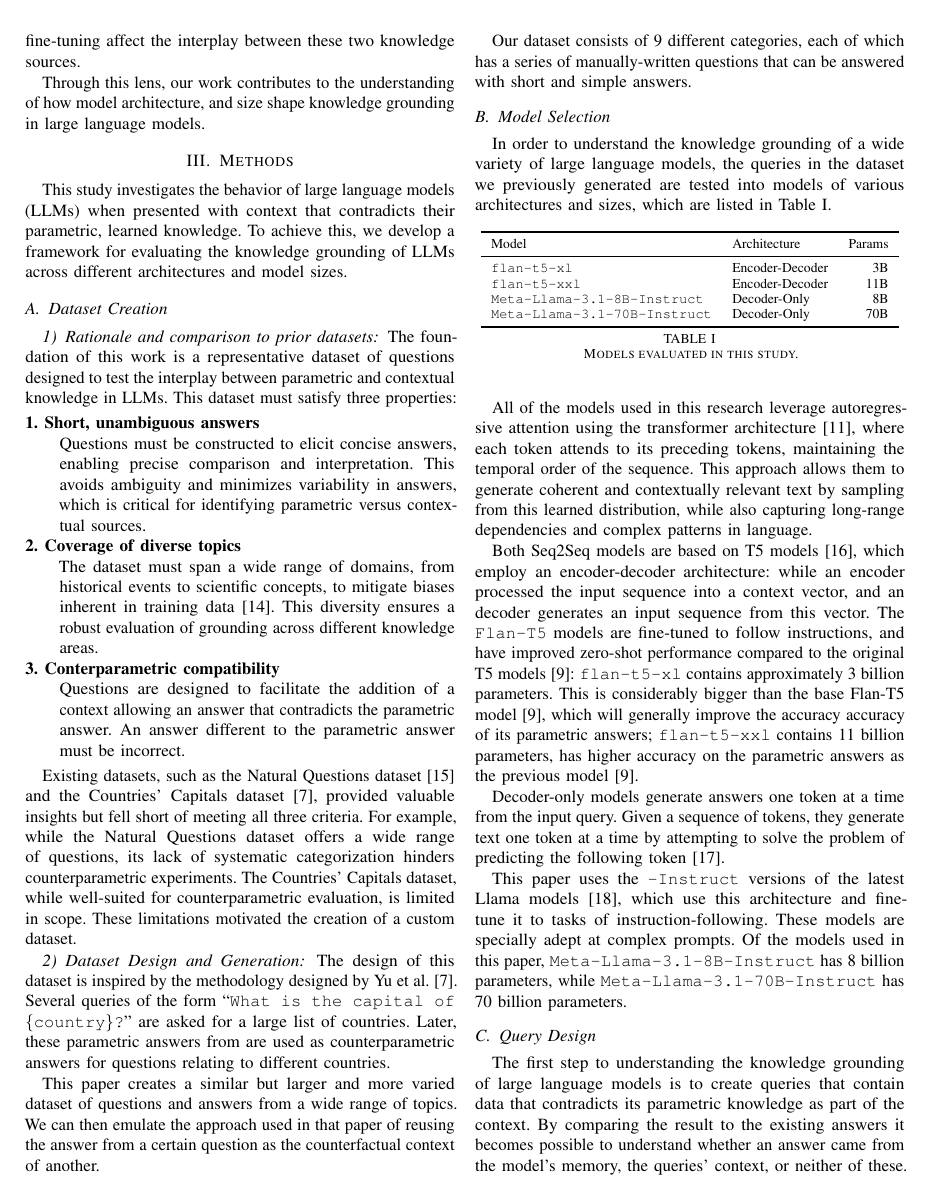
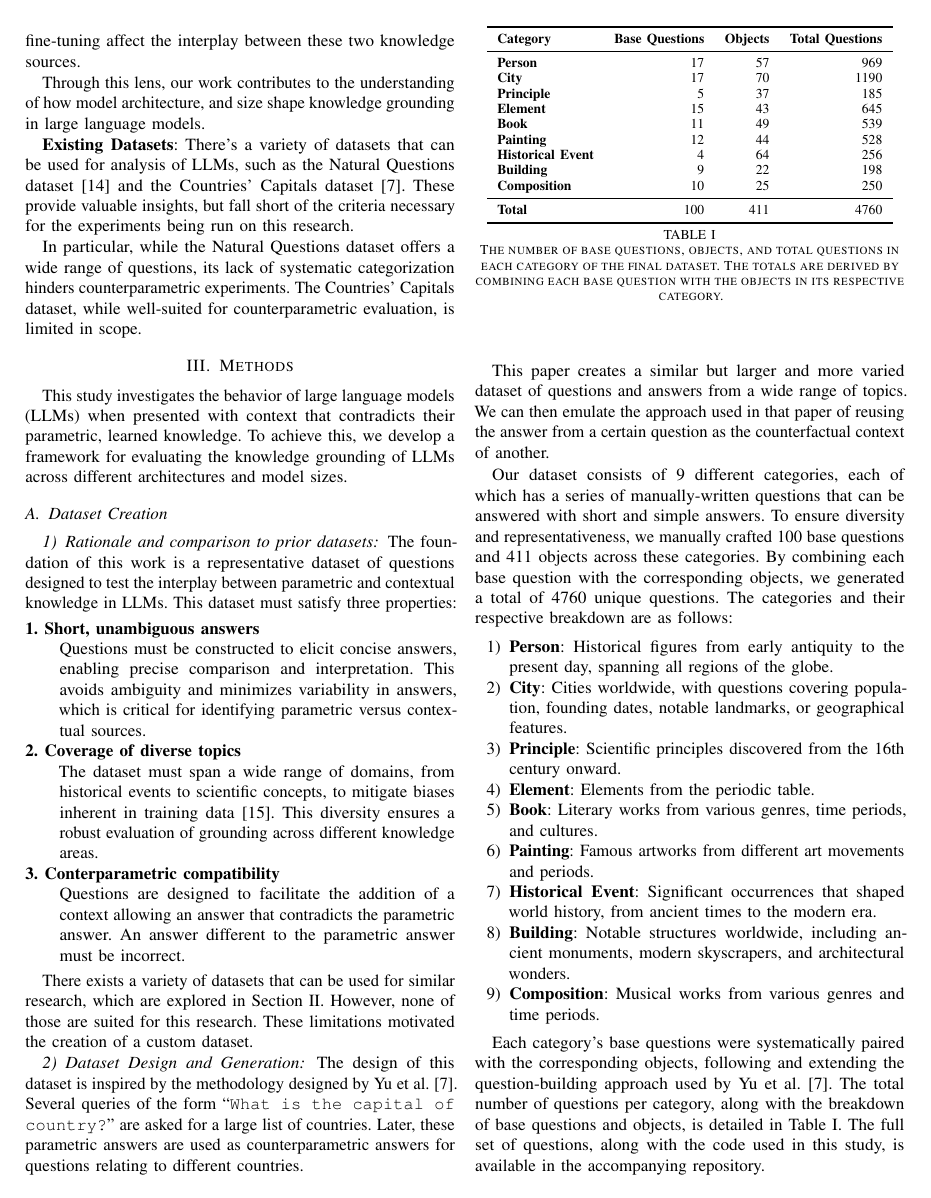
Before and after one commit to mfixman/rag-thesis, a LaTeX paper (IJCNN_2025/knowledge_grounding.tex, which reads IJCNN_2025/methodology.tex, IJCNN_2025/related_work.tex): page 2 of 7 before the commit and page 2 of 6 after it. Compiled offline with pdfLaTeX.

Commit message:
Moving dataset creation to methodology.

```diff
--- a/IJCNN_2025/knowledge_grounding.tex
+++ b/IJCNN_2025/knowledge_grounding.tex
@@ -25,7 +25,7 @@
 % \def\citepunct{,\,}
 \bibliographystyle{IEEEtran}
 
-\title{Knowledge Grounding in Large Language Models: \\ An Empirical Study}
+\title{When Context Conflicts with Parametric Knowledge: An Empirical Study of Large}
 
 \newcommand{\spade}{$\phantom{}^\spadesuit$}
 % \author{%
--- a/IJCNN_2025/methodology.tex
+++ b/IJCNN_2025/methodology.tex
@@ -22,63 +22,66 @@ This avoids ambiguity and minimizes variability in answers, which is critical fo
 		An answer different to the parametric answer must be incorrect.
 \end{description}
 
-Existing datasets, such as the Natural Questions dataset~\cite{natural_questions} and the Countries' Capitals dataset~\cite{factual_recall}, provided valuable insights but fell short of meeting all three criteria.
-For example, while the Natural Questions dataset offers a wide range of questions, its lack of systematic categorization hinders counterparametric experiments.
-The Countries' Capitals dataset, while well-suited for counterparametric evaluation, is limited in scope.
+There exists a variety of datasets that can be used for similar research, which are explored in \cref{related_work}.
+However, none of those are suited for this research.
 These limitations motivated the creation of a custom dataset.
 
 \subsubsection{Dataset Design and Generation}
 
 The design of this dataset is inspired by the methodology designed by Yu et al.~\cite{factual_recall}.
-Several queries of the form ``\texttt{What is the capital of \{country\}?}'' are asked for a large list of countries.
-Later, these parametric answers from are used as counterparametric answers for questions relating to different countries.
+Several queries of the form ``\texttt{What is the capital of {country}?}'' are asked for a large list of countries.
+Later, these parametric answers are used as counterparametric answers for questions relating to different countries.
 
 This paper creates a similar but larger and more varied dataset of questions and answers from a wide range of topics.
 We can then emulate the approach used in that paper of reusing the answer from a certain question as the counterfactual context of another.
 
 Our dataset consists of 9 different categories, each of which has a series of manually-written questions that can be answered with short and simple answers.
+To ensure diversity and representativeness, we manually crafted 100 base questions and 411 objects across these categories.
+By combining each base question with the corresponding objects, we generated a total of 4760 unique questions.
+The categories and their respective breakdown are as follows:
 
-\subsection{Model Selection}
-\label{model_selection}
+\begin{enumerate}
+	\item \textbf{Person}: Historical figures from early antiquity to the present day, spanning all regions of the globe.
+	\item \textbf{City}: Cities worldwide, with questions covering population, founding dates, notable landmarks, or geographical features.
+	\item \textbf{Principle}: Scientific principles discovered from the 16th century onward.
+	\item \textbf{Element}: Elements from the periodic table.
+	\item \textbf{Book}: Literary works from various genres, time periods, and cultures.
+	\item \textbf{Painting}: Famous artworks from different art movements and periods.
+	\item \textbf{Historical Event}: Significant occurrences that shaped world history, from ancient times to the modern era.
+	\item \textbf{Building}: Notable structures worldwide, including ancient monuments, modern skyscrapers, and architectural wonders.
+	\item \textbf{Composition}: Musical works from various genres and time periods.
+\end{enumerate}
 
-In order to understand the knowledge grounding of a wide variety of large language
-models, the queries in the dataset we previously generated are tested into models of various architectures and sizes, which are listed in \cref{model_list}.
+Each category's base questions were systematically paired with the corresponding objects, following and extending the question-building approach used by Yu et al.~\cite{factual_recall}.
+The total number of questions per category, along with the breakdown of base questions and objects, is detailed in \cref{category_amounts}.
+The full set of questions, along with the code used in this study, is available in the accompanying repository.
 
-\begin{table}[htb]
+\begin{table}[t]
 	\centering
 	\footnotesize
-	% \renewcommand{\arraystretch}{1.2}
-	\begin{tabular}{l l r}
+	\begin{tabular}{>{\bfseries}l r r r}
 		\toprule
-			Model             & Architecture    & Params \\
+			\bfseries Category & \bfseries Base Questions & \bfseries Objects & \bfseries Total Questions \\
 		\midrule
-			\smallflan{}      & Encoder-Decoder & 3B          \\
-			\bigflan{}        & Encoder-Decoder & 11B         \\
-			\smallllama{}    & Decoder-Only    & 8B          \\
-			\bigllama{} & Decoder-Only    & 70B         \\
+			Person & 17 & 57 & 969 \\
+			City & 17 & 70 & 1190 \\
+			Principle & 5 & 37 & 185 \\
+			Element & 15 & 43 & 645 \\
+			Book & 11 & 49 & 539 \\
+			Painting & 12 & 44 & 528 \\
+			Historical Event & 4 & 64 & 256 \\
+			Building & 9 & 22 & 198 \\
+			Composition & 10 & 25 & 250 \\
+		\midrule
+			Total & 100 & 411 & 4760 \\
 		\bottomrule \addlinespace[4pt]
 	\end{tabular}
-	\caption{Models evaluated in this study.}
-	\label{model_list}
+	\caption{The number of base questions, objects, and total questions in each category of the final dataset. The totals are derived by combining each base question with the objects in its respective category.}
+	\label{category_amounts}
 \end{table}
 
-% Putting this table here to ensure it's at the top of the previous page.
+% Putting this input here so LaTeX can place it in the right page.
 \input{counterparametric_example}
-
-All of the models used in this research leverage autoregressive attention using the transformer architecture~\cite{attention_is_all_you_need}, where each token attends to its preceding tokens, maintaining the temporal order of the sequence.
-This approach allows them to generate coherent and contextually relevant text by sampling from this learned distribution, while also capturing long-range dependencies and complex patterns in language.
-
-Both Seq2Seq models are based on T5 models~\cite{t5}, which employ an encoder-decoder architecture: while an encoder processed the input sequence into a context vector, and an decoder generates an input sequence from this vector.
-The \texttt{Flan-T5} models are fine-tuned to follow instructions, and have improved zero-shot performance compared to the original T5 models~\cite{flant5}:
-\smallflan{} contains approximately 3 billion parameters.
-This is considerably bigger than the base Flan-T5 model~\cite{flant5}, which will generally improve the accuracy accuracy of its parametric answers; \bigflan{} contains 11 billion parameters, has higher accuracy on the parametric answers as the previous model~\cite{flant5}.
-
-Decoder-only models generate answers one token at a time from the input query.
-Given a sequence of tokens, they generate text one token at a time by attempting to solve the problem of predicting the following token~\cite{gpt}.
-
-This paper uses the \texttt{-Instruct} versions of the latest Llama models~\cite{llama3}, which use this architecture and fine-tune it to tasks of instruction-following.
-These models are specially adept at complex prompts.
-Of the models used in this paper, \texttt{Meta-Llama-3.1-8B-Instruct} has 8 billion parameters, while \texttt{Meta-Llama-3.1-70B-Instruct} has 70 billion parameters.
 
 \subsection{Query Design}
 \label{query_design}
--- a/IJCNN_2025/related_work.tex
+++ b/IJCNN_2025/related_work.tex
@@ -18,3 +19,9 @@ Yu et al.~\cite{factual_recall} investigated how factors like training data, arc
 % Their work suggests that Seq2Seq models, such as T5~\cite{t5,flant5}, are generally more effective at using input context compared to decoder-only models, which often struggle to override their internal knowledge.
 
 Through this lens, our work contributes to the understanding of how model architecture, and size shape knowledge grounding in large language models.
+
+\textbf{Existing Datasets}: There's a variety of datasets that can be used for analysis of LLMs, such as the Natural Questions dataset~\cite{natural_questions} and the Countries' Capitals dataset~\cite{factual_recall}.
+These provide valuable insights, but fall short of the criteria necessary for the experiments being run on this research.
+
+In particular, while the Natural Questions dataset offers a wide range of questions, its lack of systematic categorization hinders counterparametric experiments.
+The Countries' Capitals dataset, while well-suited for counterparametric evaluation, is limited in scope.
```
Also changed, not shown: IJCNN_2025/experimental_results.tex (+2 -52 lines), IJCNN_2025/introduction.tex (+0 -10 lines), IJCNN_2025/tex/knowledge_grounding.pdf, IJCNN_2025/related_work.tex (1 more changed lines).
